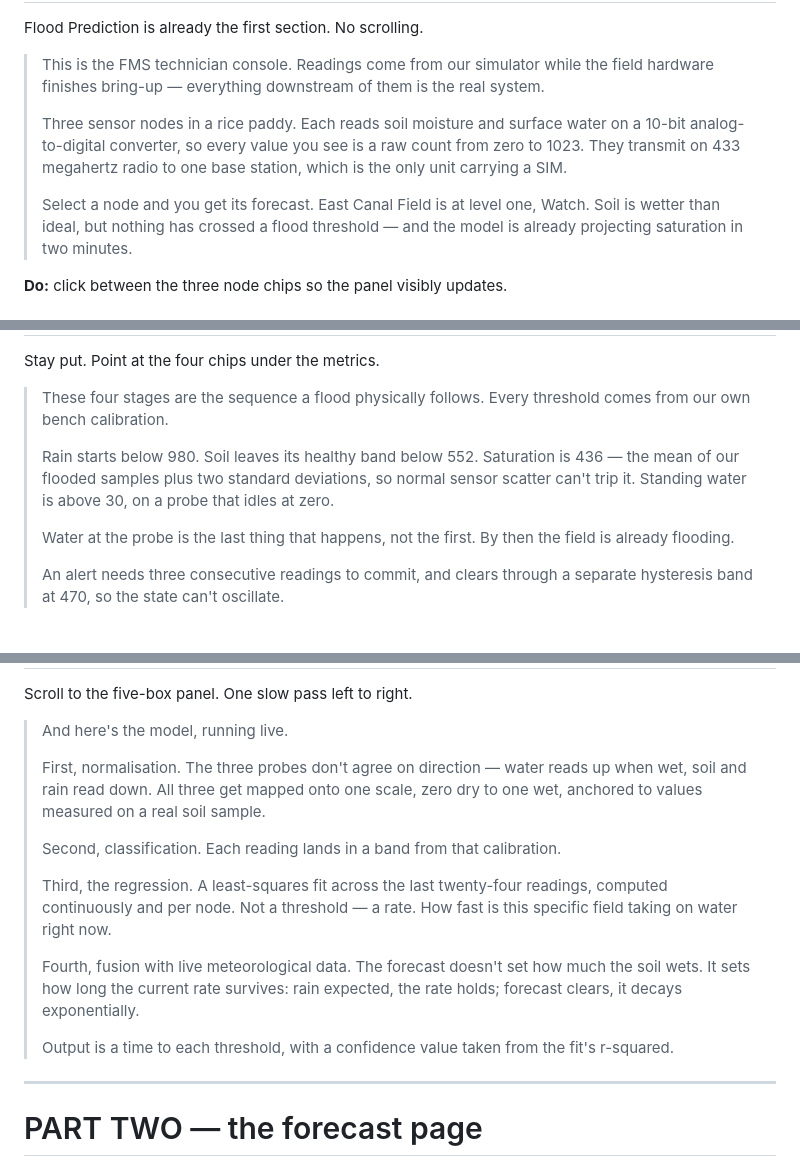
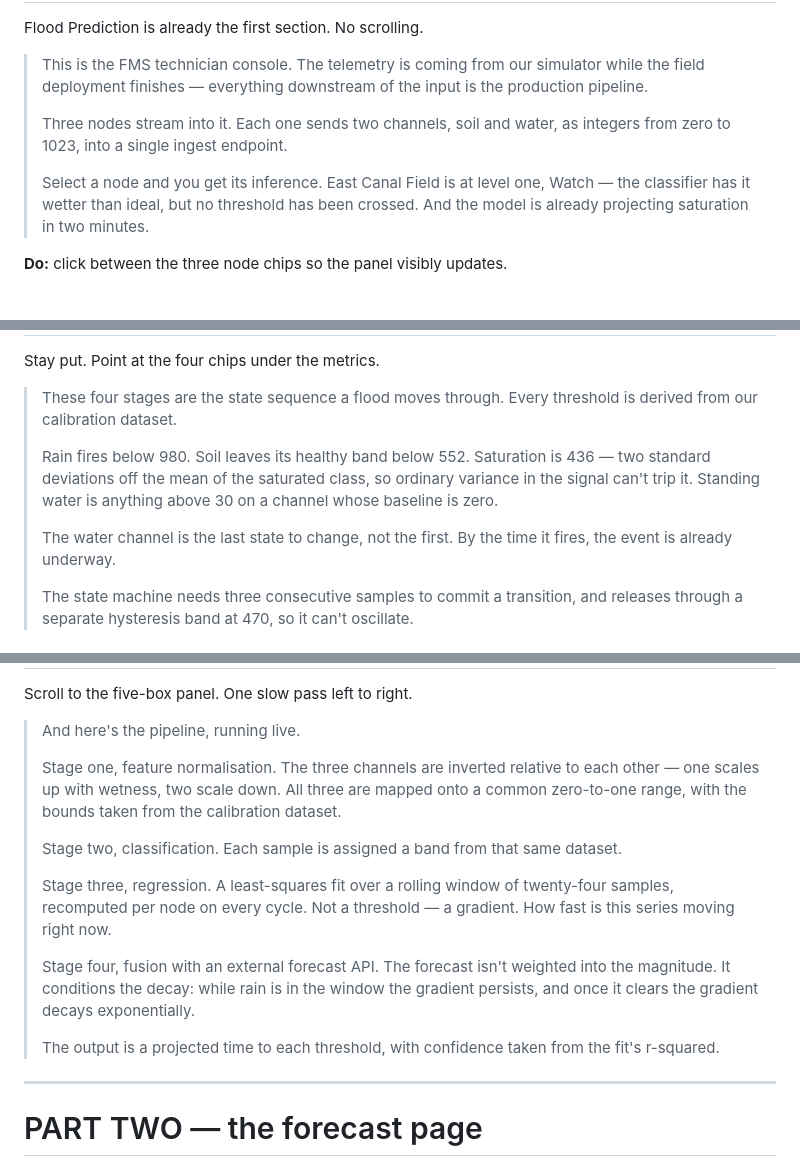
Before and after one commit to rhys-mnLuff/FMS-Center, a Markdown page: dashboard-demo/VIDEO_SCRIPT.md, 3 parts joined by grey strips. Rendered like a GitHub page.

```diff
--- a/dashboard-demo/VIDEO_SCRIPT.md
+++ b/dashboard-demo/VIDEO_SCRIPT.md
@@ -19,18 +19,16 @@ narration. Result is 3:16.
 
 Flood Prediction is already the first section. No scrolling.
 
-> This is the FMS technician console. Readings come from our simulator while the
-> field hardware finishes bring-up — everything downstream of them is the real
-> system.
+> This is the FMS technician console. The telemetry is coming from our simulator
+> while the field deployment finishes — everything downstream of the input is
+> the production pipeline.
 >
-> Three sensor nodes in a rice paddy. Each reads soil moisture and surface water
-> on a 10-bit analog-to-digital converter, so every value you see is a raw count
-> from zero to 1023. They transmit on 433 megahertz radio to one base station,
-> which is the only unit carrying a SIM.
+> Three nodes stream into it. Each one sends two channels, soil and water, as
+> integers from zero to 1023, into a single ingest endpoint.
 >
-> Select a node and you get its forecast. East Canal Field is at level one,
-> Watch. Soil is wetter than ideal, but nothing has crossed a flood threshold —
-> and the model is already projecting saturation in two minutes.
+> Select a node and you get its inference. East Canal Field is at level one,
+> Watch — the classifier has it wetter than ideal, but no threshold has been
+> crossed. And the model is already projecting saturation in two minutes.
 
 **Do:** click between the three node chips so the panel visibly updates.
 
@@ -38,17 +36,17 @@ Flood Prediction is already the first section. No scrolling.
 
 Stay put. Point at the four chips under the metrics.
 
-> These four stages are the sequence a flood physically follows. Every threshold
-> comes from our own bench calibration.
+> These four stages are the state sequence a flood moves through. Every
+> threshold is derived from our calibration dataset.
 >
-> Rain starts below 980. Soil leaves its healthy band below 552. Saturation is
-> 436 — the mean of our flooded samples plus two standard deviations, so normal
-> sensor scatter can't trip it. Standing water is above 30, on a probe that
-> idles at zero.
+> Rain fires below 980. Soil leaves its healthy band below 552. Saturation is
+> 436 — two standard deviations off the mean of the saturated class, so
+> ordinary variance in the signal can't trip it. Standing water is anything
+> above 30 on a channel whose baseline is zero.
 >
-> Water at the probe is the last thing that happens, not the first. By then the
-> field is already flooding.
+> The water channel is the last state to change, not the first. By the time it
+> fires, the event is already underway.
 >
-> An alert needs three consecutive readings to commit, and clears through a
-> separate hysteresis band at 470, so the state can't oscillate.
+> The state machine needs three consecutive samples to commit a transition, and
+> releases through a separate hysteresis band at 470, so it can't oscillate.
 
@@ -73,24 +71,26 @@ Scroll down one section.
 
 Scroll to the five-box panel. One slow pass left to right.
 
-> And here's the model, running live.
+> And here's the pipeline, running live.
 >
-> First, normalisation. The three probes don't agree on direction — water reads
-> up when wet, soil and rain read down. All three get mapped onto one scale,
-> zero dry to one wet, anchored to values measured on a real soil sample.
+> Stage one, feature normalisation. The three channels are inverted relative to
+> each other — one scales up with wetness, two scale down. All three are mapped
+> onto a common zero-to-one range, with the bounds taken from the calibration
+> dataset.
 >
-> Second, classification. Each reading lands in a band from that calibration.
+> Stage two, classification. Each sample is assigned a band from that same
+> dataset.
 >
-> Third, the regression. A least-squares fit across the last twenty-four
-> readings, computed continuously and per node. Not a threshold — a rate. How
-> fast is this specific field taking on water right now.
+> Stage three, regression. A least-squares fit over a rolling window of
+> twenty-four samples, recomputed per node on every cycle. Not a threshold — a
+> gradient. How fast is this series moving right now.
 >
-> Fourth, fusion with live meteorological data. The forecast doesn't set how
-> much the soil wets. It sets how long the current rate survives: rain expected,
-> the rate holds; forecast clears, it decays exponentially.
+> Stage four, fusion with an external forecast API. The forecast isn't weighted
+> into the magnitude. It conditions the decay: while rain is in the window the
+> gradient persists, and once it clears the gradient decays exponentially.
 >
-> Output is a time to each threshold, with a confidence value taken from the
-> fit's r-squared.
+> The output is a projected time to each threshold, with confidence taken from
+> the fit's r-squared.
 
 ---
 
```
Also changed, not shown: other parts of dashboard-demo/VIDEO_SCRIPT.md (+36 -35 lines).
